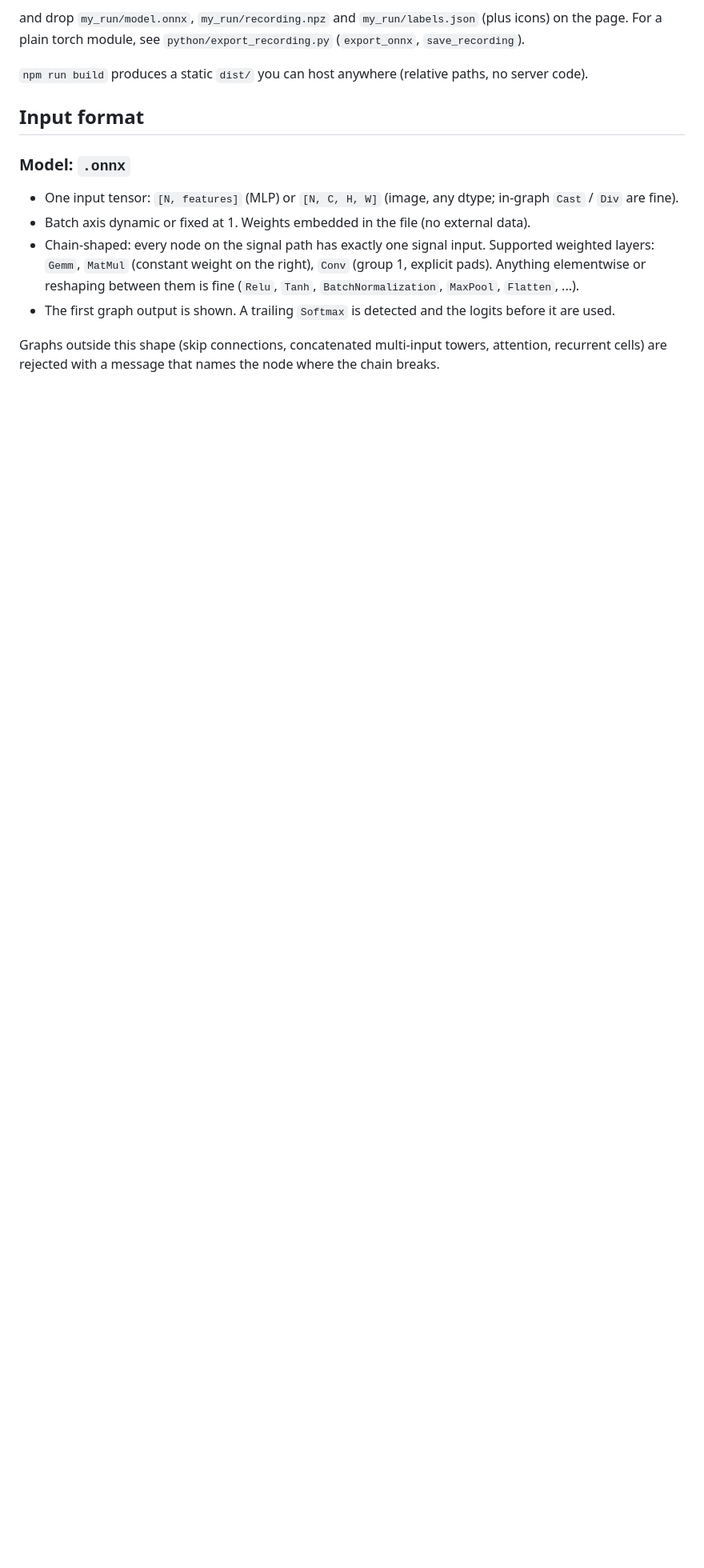
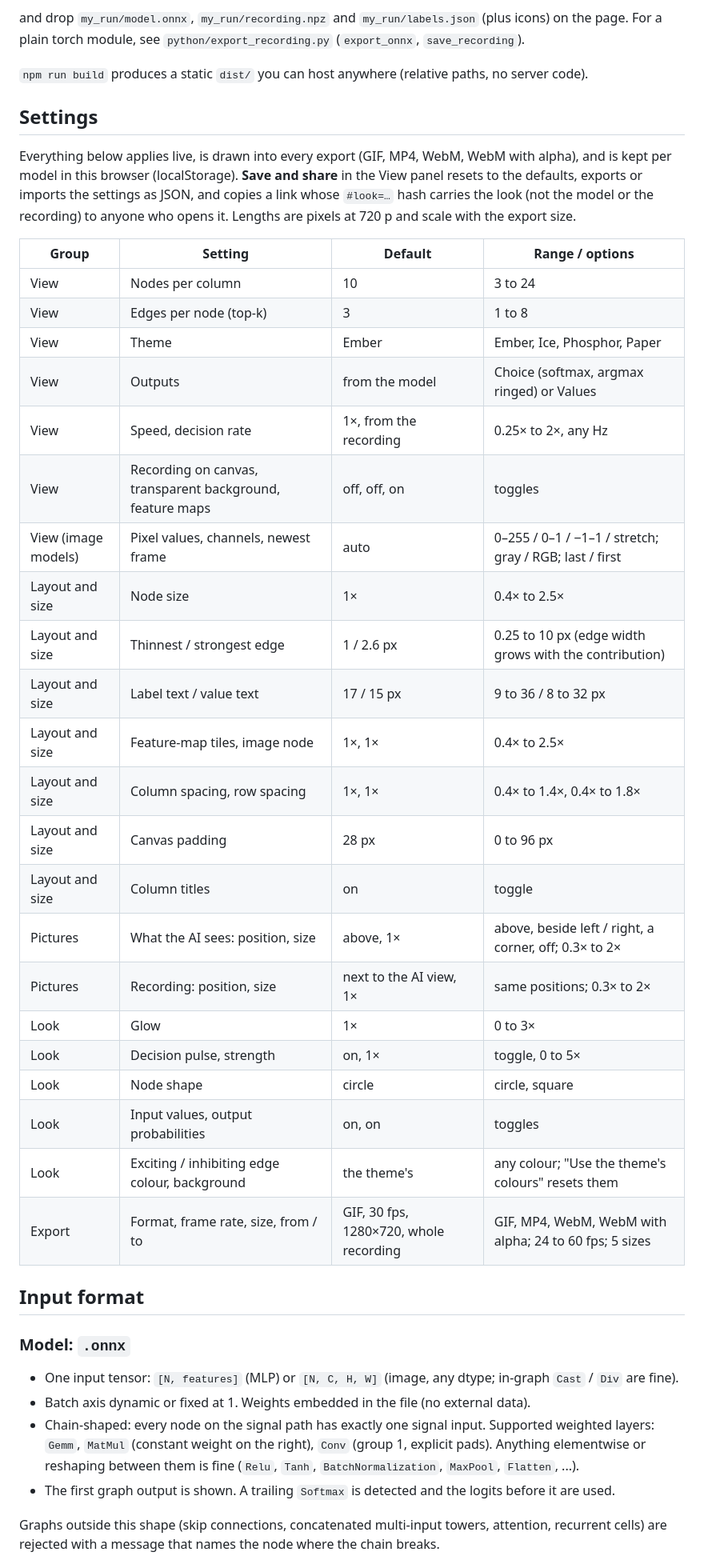
Before and after one commit to ahuou/netglow, a Markdown page: README.md, the part around one of its changes. Shown at 80% size. GitHub-like rendering; blank space fills up the shorter version.

```diff
--- a/README.md
+++ b/README.md
@@ -57,6 +57,38 @@ and drop `my_run/model.onnx`, `my_run/recording.npz` and `my_run/labels.json` (p
 For a plain torch module, see `python/export_recording.py` (`export_onnx`, `save_recording`).
 
 `npm run build` produces a static `dist/` you can host anywhere (relative paths, no server code).
+
+## Settings
+
+Everything below applies live, is drawn into every export (GIF, MP4, WebM, WebM with alpha), and is kept
+per model in this browser (localStorage). **Save and share** in the View panel resets to the defaults,
+exports or imports the settings as JSON, and copies a link whose `#look=…` hash carries the look (not the
+model or the recording) to anyone who opens it. Lengths are pixels at 720 p and scale with the export size.
+
+| Group | Setting | Default | Range / options |
+| --- | --- | --- | --- |
+| View | Nodes per column | 10 | 3 to 24 |
+| View | Edges per node (top-k) | 3 | 1 to 8 |
+| View | Theme | Ember | Ember, Ice, Phosphor, Paper |
+| View | Outputs | from the model | Choice (softmax, argmax ringed) or Values |
+| View | Speed, decision rate | 1×, from the recording | 0.25× to 2×, any Hz |
+| View | Recording on canvas, transparent background, feature maps | off, off, on | toggles |
+| View (image models) | Pixel values, channels, newest frame | auto | 0–255 / 0–1 / −1–1 / stretch; gray / RGB; last / first |
+| Layout and size | Node size | 1× | 0.4× to 2.5× |
+| Layout and size | Thinnest / strongest edge | 1 / 2.6 px | 0.25 to 10 px (edge width grows with the contribution) |
+| Layout and size | Label text / value text | 17 / 15 px | 9 to 36 / 8 to 32 px |
+| Layout and size | Feature-map tiles, image node | 1×, 1× | 0.4× to 2.5× |
+| Layout and size | Column spacing, row spacing | 1×, 1× | 0.4× to 1.4×, 0.4× to 1.8× |
+| Layout and size | Canvas padding | 28 px | 0 to 96 px |
+| Layout and size | Column titles | on | toggle |
+| Pictures | What the AI sees: position, size | above, 1× | above, beside left / right, a corner, off; 0.3× to 2× |
+| Pictures | Recording: position, size | next to the AI view, 1× | same positions; 0.3× to 2× |
+| Look | Glow | 1× | 0 to 3× |
+| Look | Decision pulse, strength | on, 1× | toggle, 0 to 5× |
+| Look | Node shape | circle | circle, square |
+| Look | Input values, output probabilities | on, on | toggles |
+| Look | Exciting / inhibiting edge colour, background | the theme's | any colour; "Use the theme's colours" resets them |
+| Export | Format, frame rate, size, from / to | GIF, 30 fps, 1280×720, whole recording | GIF, MP4, WebM, WebM with alpha; 24 to 60 fps; 5 sizes |
 
 ## Input format
 
```
Also changed, not shown: other parts of README.md (+2 -0 lines), docs/screenshot-cnn.png, docs/screenshot.png, 9 other files.
